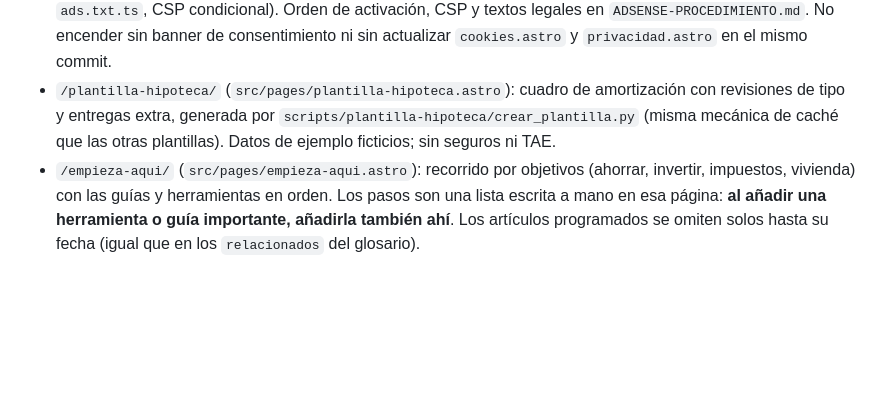
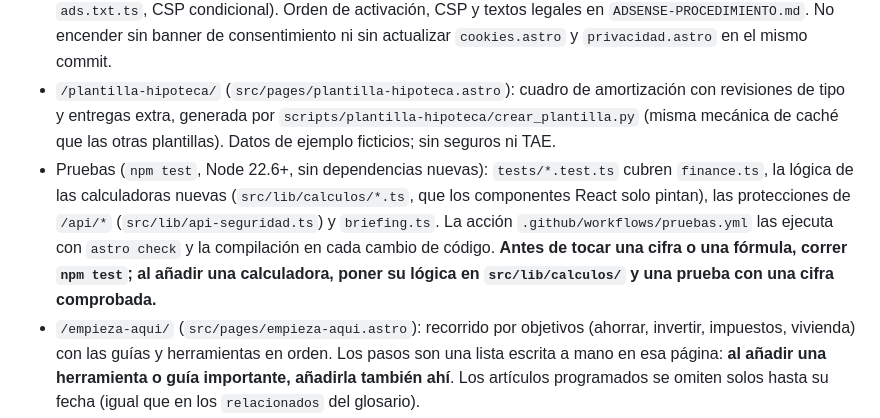
Before and after one commit to trolloxd/WealthUncut, a Markdown page: CLAUDE.md, the part around the change. GitHub-like rendering; blank space fills up the shorter version.

Commit message:
CLAUDE.md: cómo correr las pruebas y dónde va la lógica de las calculadoras
Co-Authored-By: Claude Sonnet 5.5 <noreply@anthropic.com>

```diff
--- a/CLAUDE.md
+++ b/CLAUDE.md
@@ -221,6 +221,10 @@ etiquetas (`tags` en `src/config/tools.ts` y en el frontmatter de cada artículo
   `cookies.astro` y `privacidad.astro` en el mismo commit.
 - `/plantilla-hipoteca/` (`src/pages/plantilla-hipoteca.astro`): cuadro de amortización con revisiones de tipo y entregas extra, generada por
   `scripts/plantilla-hipoteca/crear_plantilla.py` (misma mecánica de caché que las otras plantillas). Datos de ejemplo ficticios; sin seguros ni TAE.
+- Pruebas (`npm test`, Node 22.6+, sin dependencias nuevas): `tests/*.test.ts` cubren `finance.ts`, la lógica de las calculadoras nuevas
+  (`src/lib/calculos/*.ts`, que los componentes React solo pintan), las protecciones de `/api/*` (`src/lib/api-seguridad.ts`) y `briefing.ts`.
+  La acción `.github/workflows/pruebas.yml` las ejecuta con `astro check` y la compilación en cada cambio de código. **Antes de tocar una cifra
+  o una fórmula, correr `npm test`; al añadir una calculadora, poner su lógica en `src/lib/calculos/` y una prueba con una cifra comprobada.**
 - `/empieza-aqui/` (`src/pages/empieza-aqui.astro`): recorrido por objetivos (ahorrar, invertir, impuestos,
   vivienda) con las guías y herramientas en orden. Los pasos son una lista escrita a mano en esa página:
   **al añadir una herramienta o guía importante, añadirla también ahí**. Los artículos programados se
```
